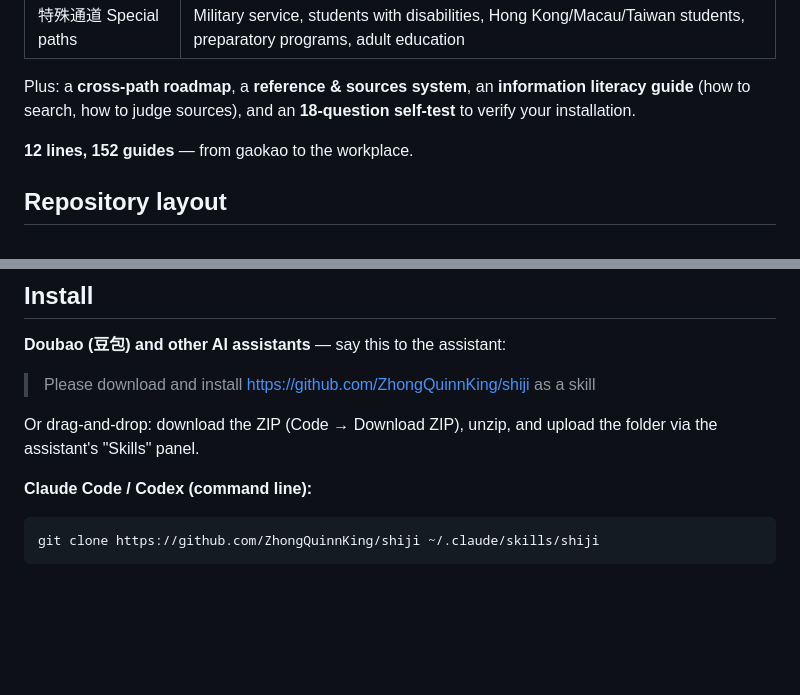
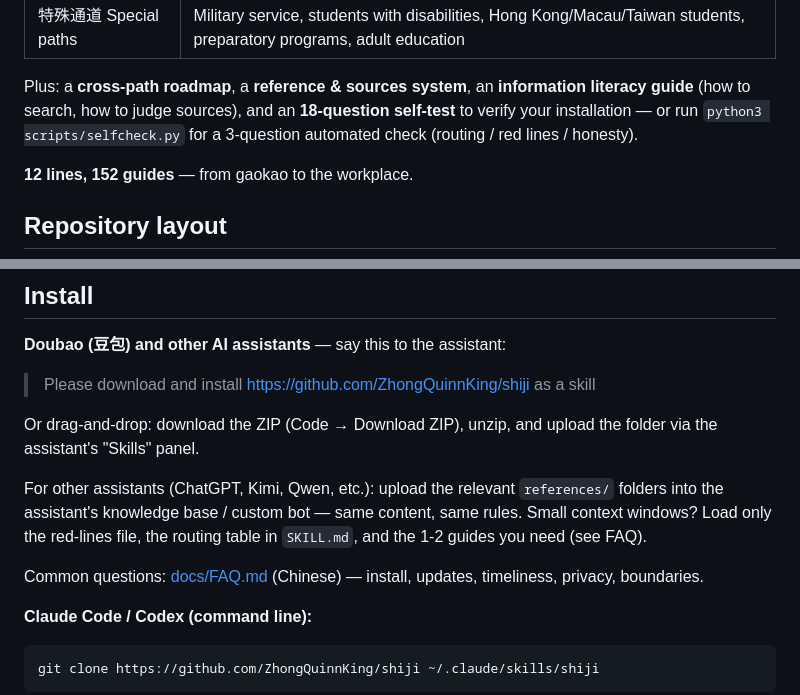
Before and after one commit to ZhongQuinnKing/shiji, a Markdown page: README_EN.md, 2 parts joined by grey strips. GitHub-like rendering; blank space fills up the shorter version.

Commit message:
README_EN 加深：其他 AI 装法（知识库/小上下文最小组合）、自检脚本入口、FAQ 链接

````diff
--- a/README_EN.md
+++ b/README_EN.md
@@ -34,7 +34,8 @@ usable steps, not vague advice.
 
 Plus: a **cross-path roadmap**, a **reference & sources system**, an **information
 literacy guide** (how to search, how to judge sources), and an **18-question
-self-test** to verify your installation.
+self-test** to verify your installation — or run `python3 scripts/selfcheck.py`
+for a 3-question automated check (routing / red lines / honesty).
 
 **12 lines, 152 guides** — from gaokao to the workplace.
 
@@ -79,6 +80,14 @@ literacy); `SKILL.md` routes each question to the right directory.
 Or drag-and-drop: download the ZIP (Code → Download ZIP), unzip, and upload the folder
 via the assistant's "Skills" panel.
 
+For other assistants (ChatGPT, Kimi, Qwen, etc.): upload the relevant `references/`
+folders into the assistant's knowledge base / custom bot — same content, same rules.
+Small context windows? Load only the red-lines file, the routing table in `SKILL.md`,
+and the 1-2 guides you need (see FAQ).
+
+Common questions: [docs/FAQ.md](docs/FAQ.md) (Chinese) — install, updates,
+timeliness, privacy, boundaries.
+
 **Claude Code / Codex (command line):**
 
 ```bash
````
